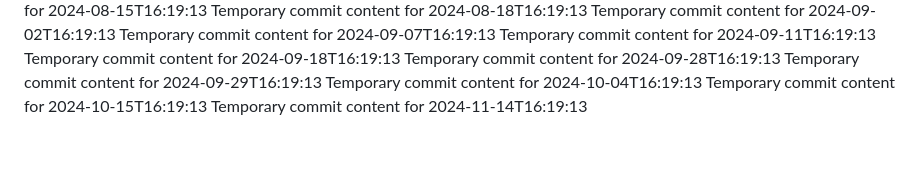
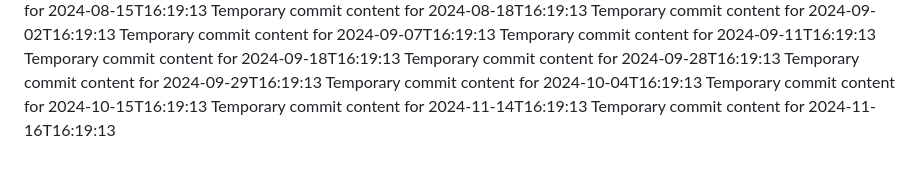
Before and after one commit to hendra12/tech-149-k, a Markdown page: report.md, the part around the change. Drawn GitHub-style.

```diff
--- a/report.md
+++ b/report.md
@@ -72,3 +72,4 @@ Temporary commit content for 2024-09-29T16:19:13
 Temporary commit content for 2024-10-04T16:19:13
 Temporary commit content for 2024-10-15T16:19:13
 Temporary commit content for 2024-11-14T16:19:13
+Temporary commit content for 2024-11-16T16:19:13
```
